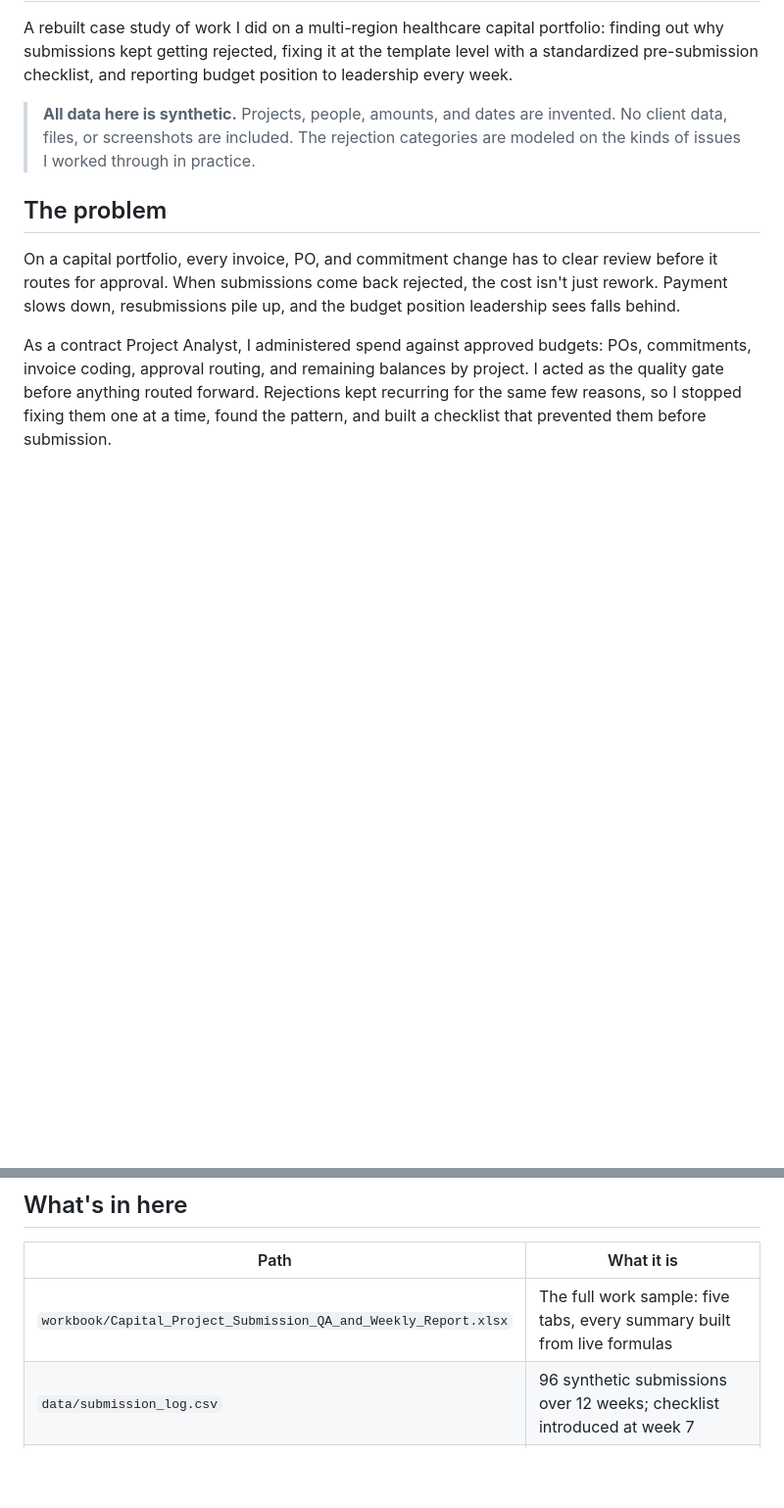
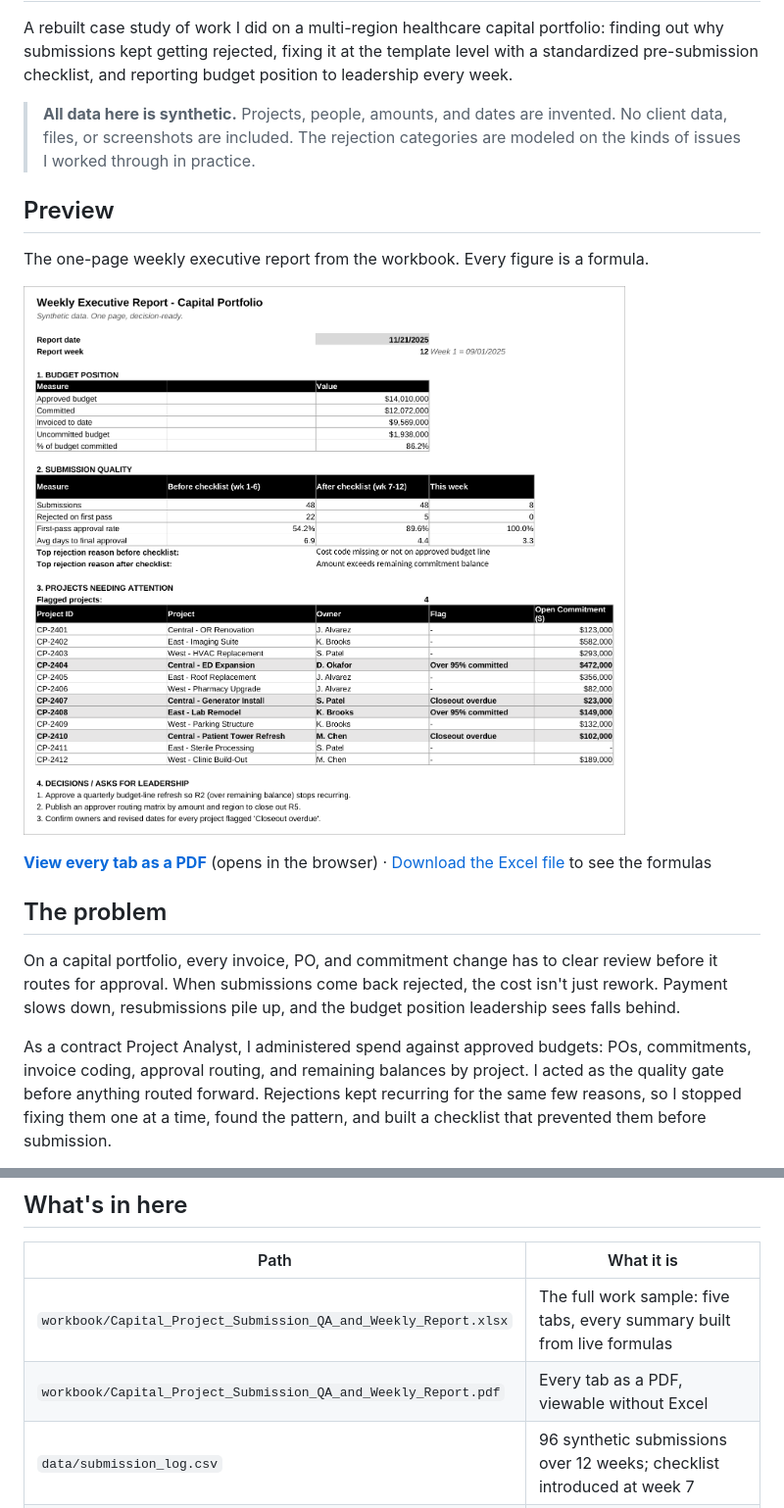
Before and after one commit to bpearso5/capital-project-submission-qa, a Markdown page: README.md, 2 parts joined by grey strips. Shown at 98% size. GitHub-like rendering; pictures changed too: docs/images/weekly_exec_report.png (added); blank space fills up the shorter version.

Commit message:
Add workbook preview image and PDF to README
GitHub can't display .xlsx files in the browser, so the README now shows
a screenshot of the main summary tab and links a PDF of every tab.
All data remains synthetic.

```diff
--- a/README.md
+++ b/README.md
@@ -3,6 +3,14 @@
 A rebuilt case study of work I did on a multi-region healthcare capital portfolio: finding out why submissions kept getting rejected, fixing it at the template level with a standardized pre-submission checklist, and reporting budget position to leadership every week.
 
 > **All data here is synthetic.** Projects, people, amounts, and dates are invented. No client data, files, or screenshots are included. The rejection categories are modeled on the kinds of issues I worked through in practice.
+
+## Preview
+
+The one-page weekly executive report from the workbook. Every figure is a formula.
+
+![Weekly executive report: budget position, submission quality before and after the checklist, and flagged projects](docs/images/weekly_exec_report.png)
+
+**[View every tab as a PDF](workbook/Capital_Project_Submission_QA_and_Weekly_Report.pdf)** (opens in the browser) · [Download the Excel file](workbook/Capital_Project_Submission_QA_and_Weekly_Report.xlsx) to see the formulas
 
 ## The problem
 
@@ -17,6 +25,7 @@ This repo rebuilds that work at small scale so it can be shown.
 | Path | What it is |
 |---|---|
 | `workbook/Capital_Project_Submission_QA_and_Weekly_Report.xlsx` | The full work sample: five tabs, every summary built from live formulas |
+| `workbook/Capital_Project_Submission_QA_and_Weekly_Report.pdf` | Every tab as a PDF, viewable without Excel |
 | `data/submission_log.csv` | 96 synthetic submissions over 12 weeks; checklist introduced at week 7 |
 | `data/projects.csv` | 12 synthetic capital projects with budget, commitment, and closeout data |
 | `docs/pre_submission_checklist.md` | The checklist, each item mapped to the rejection it prevents |
```
Also changed, not shown: 1 other file.
